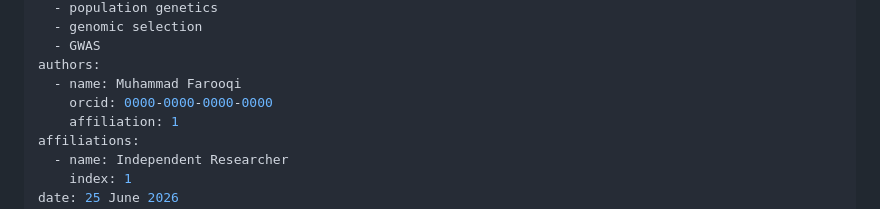
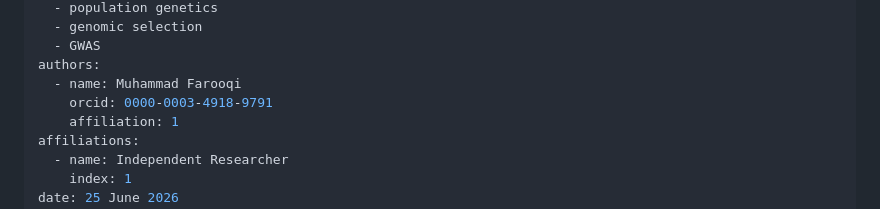
Before and after one commit to mqfarooqi1/GenoSuite, a Markdown page: paper/paper.md, the part around the change. Rendered like a GitHub page.

Commit message:
Update ORCID for author Muhammad Farooqi

```diff
--- a/paper/paper.md
+++ b/paper/paper.md
@@ -9,7 +9,7 @@ tags:
   - GWAS
 authors:
   - name: Muhammad Farooqi
-    orcid: 0000-0000-0000-0000
+    orcid: 0000-0003-4918-9791
     affiliation: 1
 affiliations:
   - name: Independent Researcher
```
